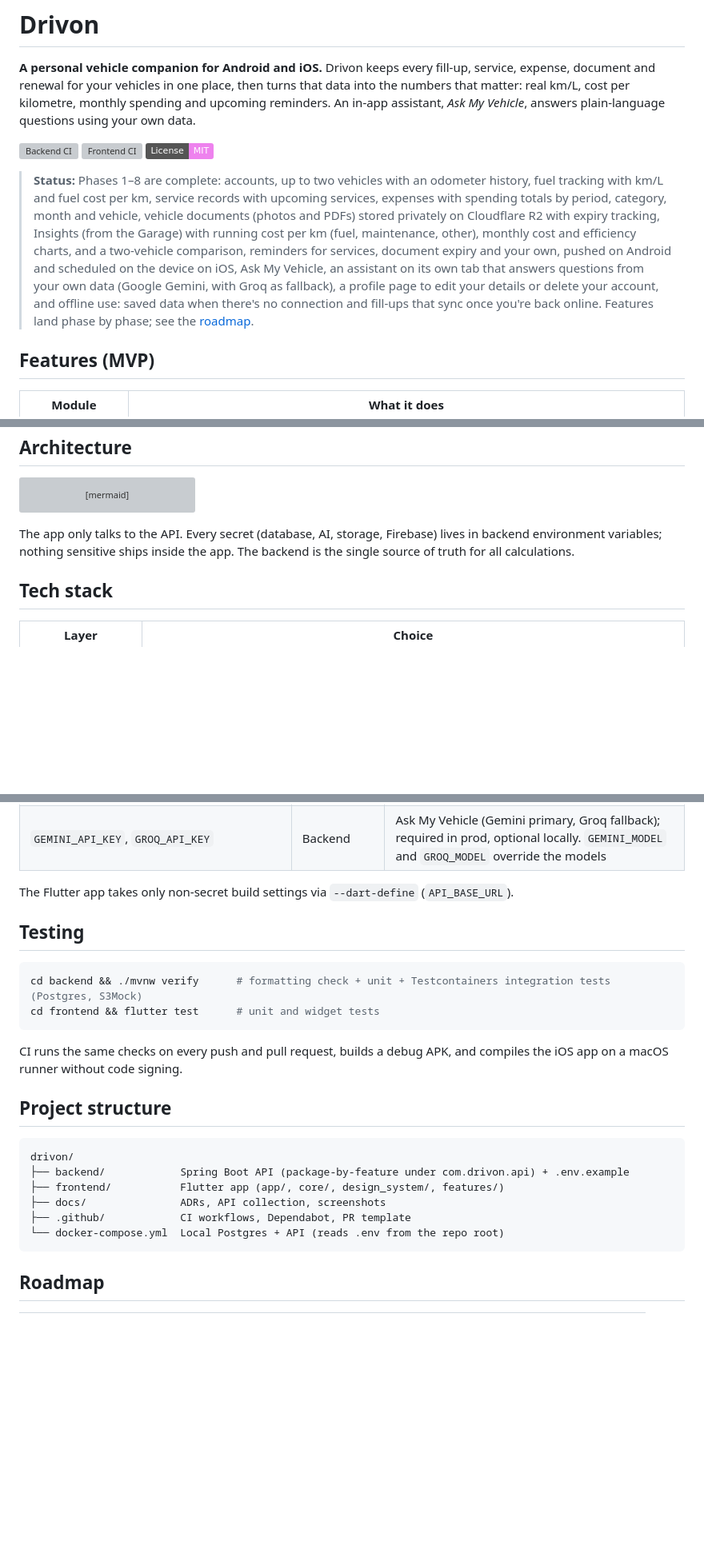
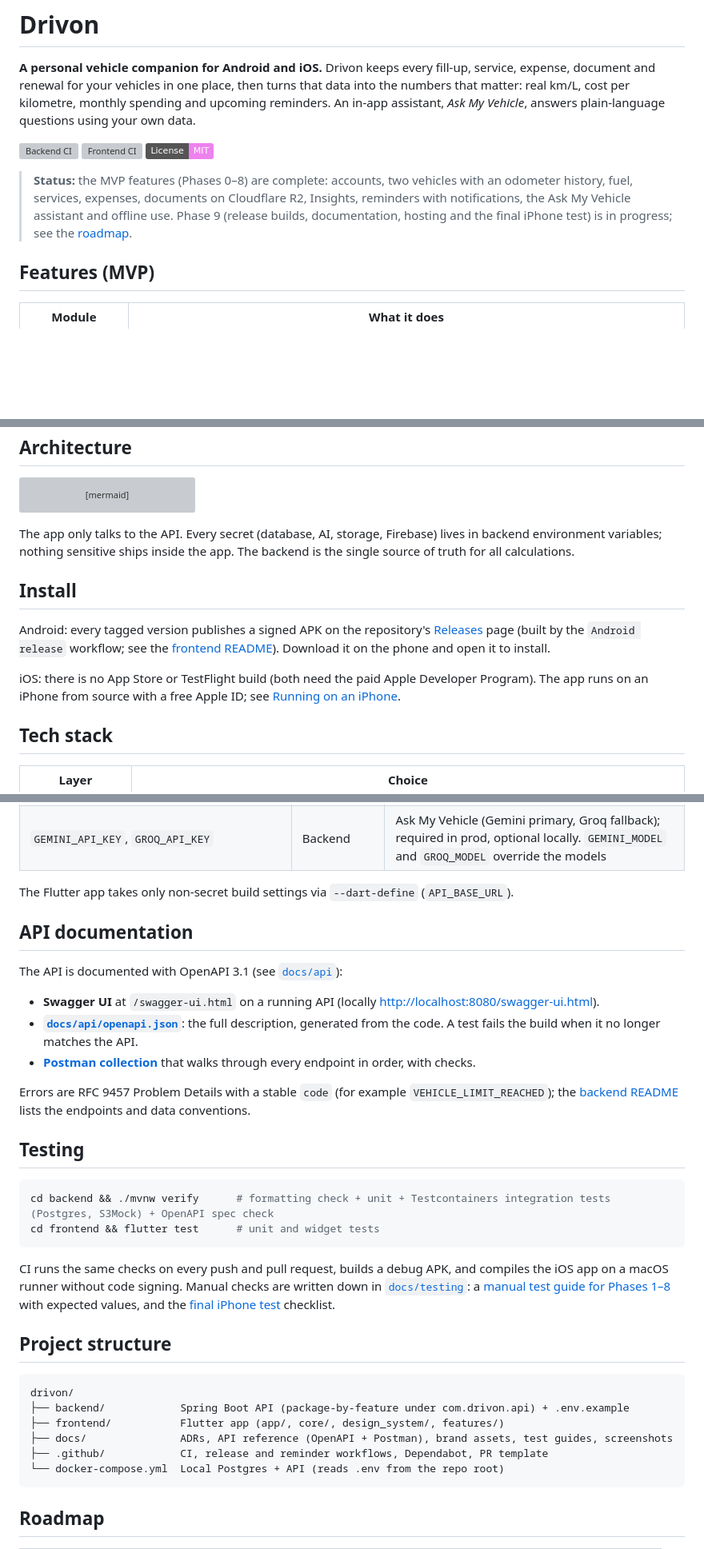
Before and after one commit to Rimaz17/drivon, a Markdown page: README.md, 3 parts joined by grey strips. Shown at 80% size. Rendered like a GitHub page; badges without logos; blank space fills up the shorter version; grey boxes are pictures that could not be loaded.

Commit message:
docs: add install, API documentation and test guides to the README

````diff
--- a/README.md
+++ b/README.md
@@ -6,7 +6,7 @@
 [![Frontend CI](https://github.com/Rimaz17/drivon/actions/workflows/frontend-ci.yml/badge.svg)](https://github.com/Rimaz17/drivon/actions/workflows/frontend-ci.yml)
 [![License: MIT](https://img.shields.io/badge/License-MIT-violet.svg)](LICENSE)
 
-> **Status:** Phases 1–8 are complete: accounts, up to two vehicles with an odometer history, fuel tracking with km/L and fuel cost per km, service records with upcoming services, expenses with spending totals by period, category, month and vehicle, vehicle documents (photos and PDFs) stored privately on Cloudflare R2 with expiry tracking, Insights (from the Garage) with running cost per km (fuel, maintenance, other), monthly cost and efficiency charts, and a two-vehicle comparison, reminders for services, document expiry and your own, pushed on Android and scheduled on the device on iOS, Ask My Vehicle, an assistant on its own tab that answers questions from your own data (Google Gemini, with Groq as fallback), a profile page to edit your details or delete your account, and offline use: saved data when there's no connection and fill-ups that sync once you're back online. Features land phase by phase; see the [roadmap](#roadmap).
+> **Status:** the MVP features (Phases 0–8) are complete: accounts, two vehicles with an odometer history, fuel, services, expenses, documents on Cloudflare R2, Insights, reminders with notifications, the Ask My Vehicle assistant and offline use. Phase 9 (release builds, documentation, hosting and the final iPhone test) is in progress; see the [roadmap](#roadmap).
 
 ## Features (MVP)
 
@@ -41,6 +41,12 @@ flowchart TD
 
 The app only talks to the API. Every secret (database, AI, storage, Firebase) lives in backend environment variables; nothing sensitive ships inside the app. The backend is the single source of truth for all calculations.
 
+## Install
+
+Android: every tagged version publishes a signed APK on the repository's [Releases](https://github.com/Rimaz17/drivon/releases) page (built by the `Android release` workflow; see the [frontend README](frontend/README.md#release-apk)). Download it on the phone and open it to install.
+
+iOS: there is no App Store or TestFlight build (both need the paid Apple Developer Program). The app runs on an iPhone from source with a free Apple ID; see [Running on an iPhone](frontend/README.md#running-on-an-iphone-borrowed-mac-free-apple-id).
+
 ## Tech stack
 
 | Layer | Choice |
@@ -106,14 +112,24 @@ All variables are listed with placeholders in [`backend/.env.example`](backend/.
 
 The Flutter app takes only non-secret build settings via `--dart-define` (`API_BASE_URL`).
 
+## API documentation
+
+The API is documented with OpenAPI 3.1 (see [`docs/api`](docs/api/README.md)):
+
+- **Swagger UI** at `/swagger-ui.html` on a running API (locally <http://localhost:8080/swagger-ui.html>).
+- **[`docs/api/openapi.json`](docs/api/openapi.json)**: the full description, generated from the code. A test fails the build when it no longer matches the API.
+- **[Postman collection](docs/api/drivon.postman_collection.json)** that walks through every endpoint in order, with checks.
+
+Errors are RFC 9457 Problem Details with a stable `code` (for example `VEHICLE_LIMIT_REACHED`); the [backend README](backend/README.md#endpoints) lists the endpoints and data conventions.
+
 ## Testing
 
 ```bash
-cd backend && ./mvnw verify      # formatting check + unit + Testcontainers integration tests (Postgres, S3Mock)
+cd backend && ./mvnw verify      # formatting check + unit + Testcontainers integration tests (Postgres, S3Mock) + OpenAPI spec check
 cd frontend && flutter test      # unit and widget tests
 ```
 
-CI runs the same checks on every push and pull request, builds a debug APK, and compiles the iOS app on a macOS runner without code signing.
+CI runs the same checks on every push and pull request, builds a debug APK, and compiles the iOS app on a macOS runner without code signing. Manual checks are written down in [`docs/testing`](docs/testing): a [manual test guide for Phases 1–8](docs/testing/manual-test-guide-phases-1-8.pdf) with expected values, and the [final iPhone test](docs/testing/iphone-test-checklist.md) checklist.
 
 ## Project structure
 
@@ -121,8 +137,8 @@ CI runs the same checks on every push and pull request, builds a debug APK, and
 drivon/
 ├── backend/            Spring Boot API (package-by-feature under com.drivon.api) + .env.example
 ├── frontend/           Flutter app (app/, core/, design_system/, features/)
-├── docs/               ADRs, API collection, screenshots
-├── .github/            CI workflows, Dependabot, PR template
+├── docs/               ADRs, API reference (OpenAPI + Postman), brand assets, test guides, screenshots
+├── .github/            CI, release and reminder workflows, Dependabot, PR template
 └── docker-compose.yml  Local Postgres + API (reads .env from the repo root)
 ```
 
````
Also changed, not shown: other parts of README.md (+2 -2 lines).
